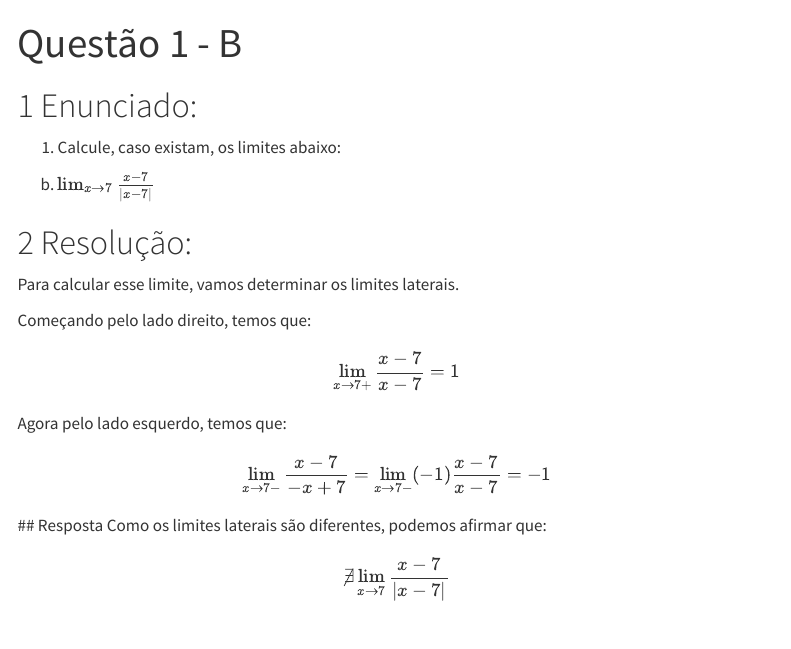
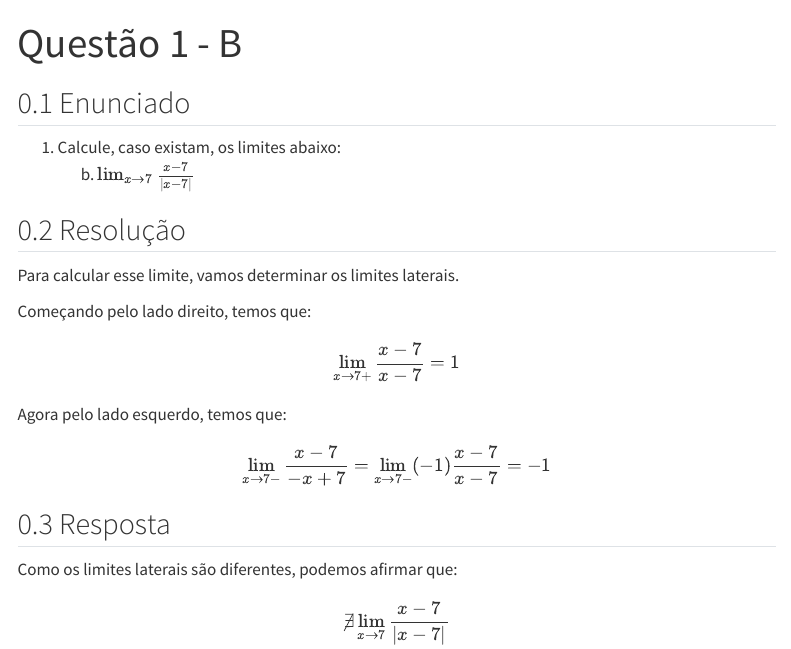
Before and after one commit to SperandioDavi/MAT2453, a Quarto document (simulados/prova1/q1b.qmd): the page in a window 1100 px wide, from its top. Rendered offline with R 4.5, knitr and Pandoc in place of Quarto, with nearby package versions; menus at the side of the page are left out.

Commit message:
Corrige erro de exibição de 'q1b.qmd'

```diff
--- a/simulados/prova1/q1b.qmd
+++ b/simulados/prova1/q1b.qmd
@@ -1,13 +1,25 @@
 ---
 title: "Questão 1 - B"
-format: html
+format:
+  html:
+    toc: true
+    number-sections: true
+    theme: cosmo
+    title-block: true
+execute:
+  echo: true
+  eval: true
+  output: true
+  freeze: false
 ---
 
-# Enunciado:
+## Enunciado
+
 1. Calcule, caso existam, os limites abaixo:
-b. $\lim_{x \to 7} \frac{x - 7}{|x-7|}$
+   b. $\lim_{x \to 7} \frac{x - 7}{|x-7|}$
 
-# Resolução:
+## Resolução
+
 Para calcular esse limite, vamos determinar os limites laterais.
 
 Começando pelo lado direito, temos que:
```
Also changed, not shown: simulados/prova1/q1a.qmd (+1 -0 lines), .quarto/idx/simulados/prova1/index.qmd.json, .quarto/idx/simulados/prova1/q1a.qmd.json, .quarto/idx/simulados/prova1/q1b.qmd.json, docs/search.json, simulados/prova1/q1b.qmd (2 more changed lines), 11 other files.
